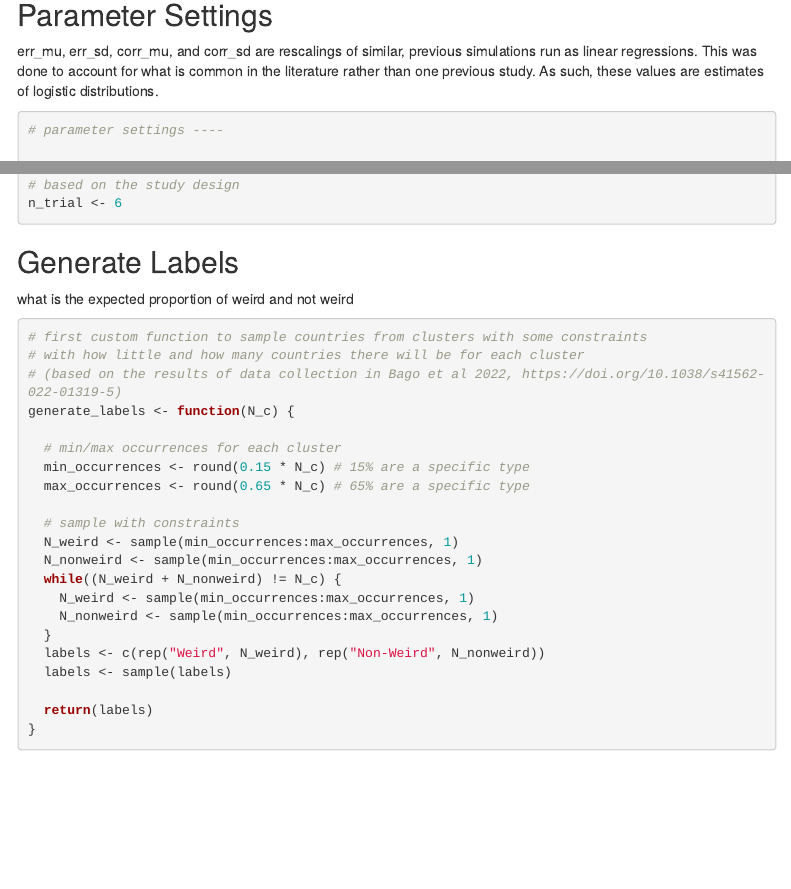
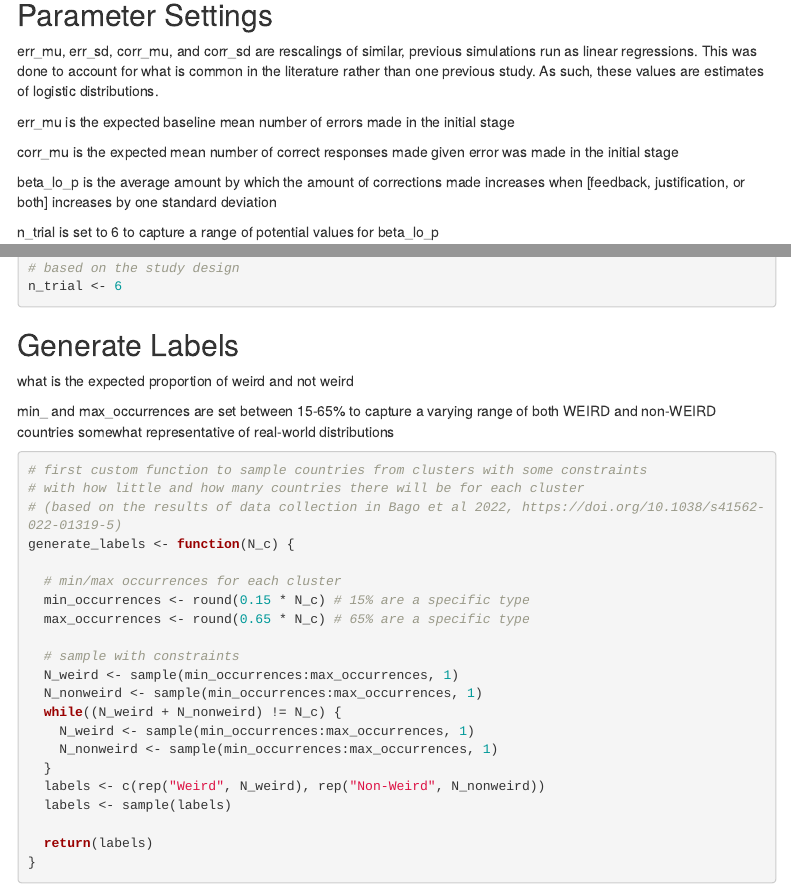
Before and after one commit to psysciacc/JTF003-EC, an R Markdown document (power-analyses/power-analyses.Rmd): the page in a window 1100 px wide, from 1090 px down, and a second part further down, joined at a grey line. Rendered offline with R 4.5, knitr and Pandoc, with nearby package versions; menus at the side of the page are left out.

Commit message:
Add files via upload

````diff
--- a/power-analyses/power-analyses.Rmd
+++ b/power-analyses/power-analyses.Rmd
@@ -52,7 +52,16 @@ previous simulations run as linear regressions. This was done
 to account for what is common in the literature rather than one previous study.
 As such, these values are estimates of logistic distributions.
 
+err_mu is the expected baseline mean number of errors made in the initial stage
 
+corr_mu is the expected mean number of correct responses made given error
+was made in the initial stage
+
+beta_lo_p is the average amount by which the amount of corrections made
+increases when [feedback, justification, or both] increases
+by one standard deviation
+
+n_trial is set to 6 to capture a range of potential values for beta_lo_p
 
 ```{r}
 # parameter settings ----
@@ -99,6 +108,10 @@ n_trial <- 6
 
 what is the expected proportion of weird and not weird
 
+min_ and max_occurrences are set between 15-65% to capture a varying range
+of both WEIRD and non-WEIRD countries somewhat representative of real-world
+distributions
+
 ```{r}
 # first custom function to sample countries from clusters with some constraints
 # with how little and how many countries there will be for each cluster
````
